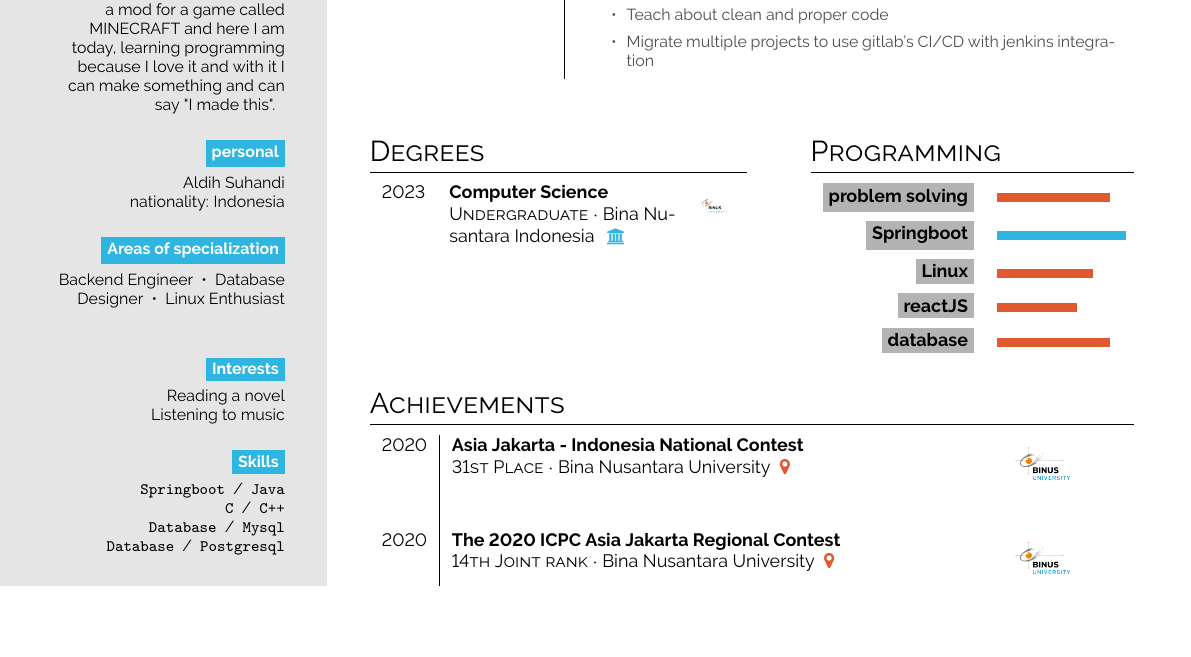
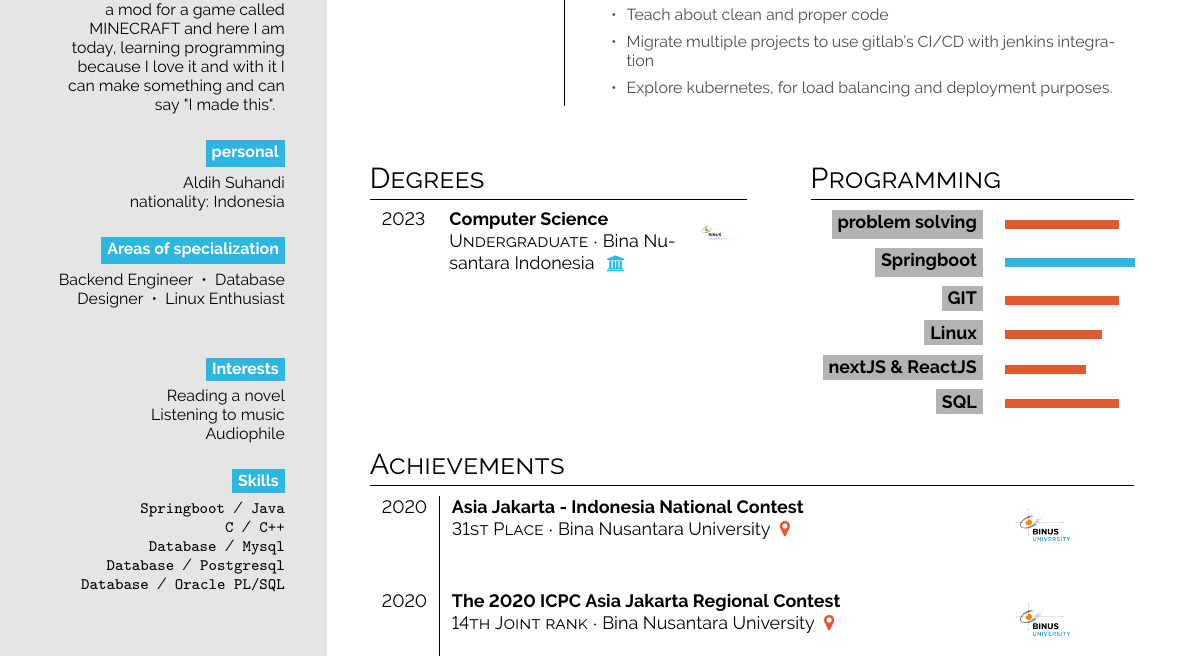
Before and after one commit to aldihsuhandi/cv, a LaTeX CV (cv.tex): part of page 1 of 2, cut so that both start at the same text, the shorter picture padded with empty space. Compiled offline with pdfLaTeX.

Commit message:
update interest, skills, and shorts resume

```diff
--- a/cv.tex
+++ b/cv.tex
@@ -78,7 +78,8 @@ Backend Engineer ~•~ Database Designer ~•~ Linux Enthusiast
 
 \bg{cvgreen}{white}{Interests}\\[0.5em]
 Reading a novel\\
-Listening to music
+Listening to music\\
+Audiophile
 
 \bigskip
 
@@ -91,6 +92,7 @@ Listening to music
 \texttt{Database} ~/~ \texttt{Mysql}
 
 \texttt{Database} ~/~ \texttt{Postgresql}
+\texttt{Database} ~/~ \texttt{Oracle PL/SQL}
 
 
 
@@ -124,6 +126,7 @@ Listening to music
             \item Work in multiple client projects
             \item Teach about clean and proper code
             \item Migrate multiple projects to use gitlab's CI/CD with jenkins integration
+            \item Explore kubernetes, for load balancing and deployment purposes.
         \end{itemize}
     }{indocyber.png} \\
 \end{tabular}
@@ -140,9 +143,10 @@ Listening to music
 \begin{tabular}{r @{\hspace{0.5em}}l}
      \bg{skilllabelcolour}{iconcolour}{problem solving} &  \barrule{0.35}{0.5em}{cvpurple}\\
      \bg{skilllabelcolour}{iconcolour}{Springboot} & \barrule{0.4}{0.5em}{cvgreen} \\
+     \bg{skilllabelcolour}{iconcolour}{GIT} & \barrule{0.35}{0.5em}{cvpurple} \\
      \bg{skilllabelcolour}{iconcolour}{Linux} & \barrule{0.3}{0.5em}{cvpurple} \\
-     \bg{skilllabelcolour}{iconcolour}{reactJS} & \barrule{0.25}{0.5em}{cvpurple} \\
-     \bg{skilllabelcolour}{iconcolour}{database} & \barrule{0.35}{0.5em}{cvpurple} \\
+     \bg{skilllabelcolour}{iconcolour}{nextJS \& ReactJS} & \barrule{0.25}{0.5em}{cvpurple} \\
+     \bg{skilllabelcolour}{iconcolour}{SQL} & \barrule{0.35}{0.5em}{cvpurple} \\
 \end{tabular}
 \end{minipage}
 
```
Also changed, not shown: cv.pdf, 5 other files.
